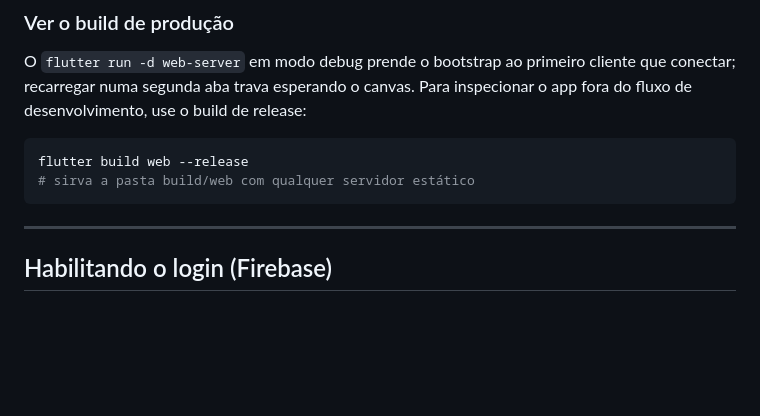
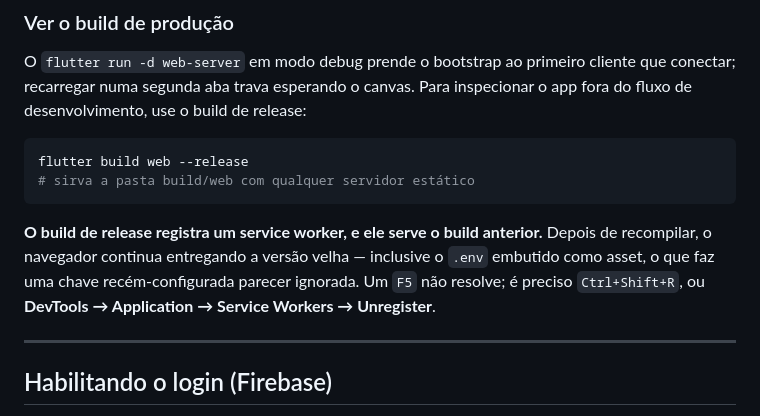
Before and after one commit to Otaviofertig/api-flutter, a Markdown page: README.md, the part around one of its changes. Drawn GitHub-style; blank space fills up the shorter version.

````diff
--- a/README.md
+++ b/README.md
@@ -74,6 +74,12 @@ flutter build web --release
 # sirva a pasta build/web com qualquer servidor estático
 ```
 
+**O build de release registra um service worker, e ele serve o build anterior.**
+Depois de recompilar, o navegador continua entregando a versão velha — inclusive
+o `.env` embutido como asset, o que faz uma chave recém-configurada parecer
+ignorada. Um `F5` não resolve; é preciso `Ctrl+Shift+R`, ou
+**DevTools → Application → Service Workers → Unregister**.
+
 ---
 
 ## Habilitando o login (Firebase)
````
Also changed, not shown: other parts of README.md (+49 -4 lines).
